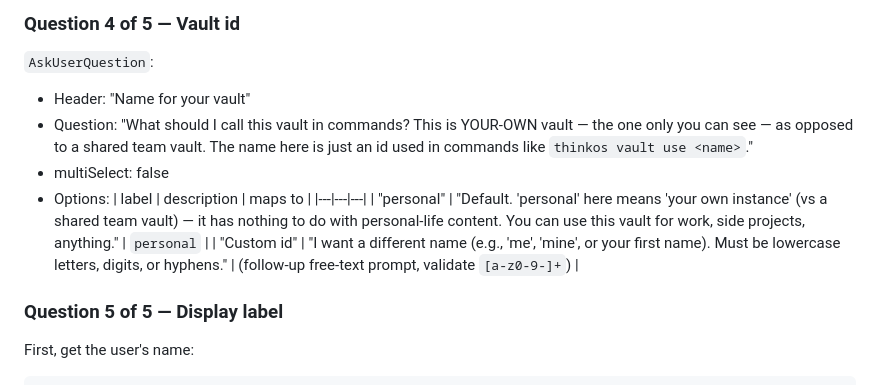
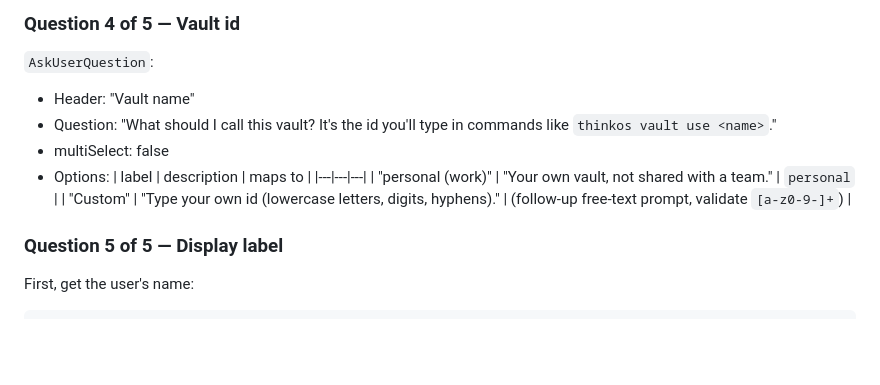
Before and after one commit to dhirajsapkal/think-os-personal, a Markdown page: adapters/claude-code/INSTALL.md, the part around the change. GitHub-like rendering; blank space fills up the shorter version.

Commit message:
Vault id chip: tighten copy

```diff
--- a/adapters/claude-code/INSTALL.md
+++ b/adapters/claude-code/INSTALL.md
@@ -111,14 +111,14 @@ If basic-memory is missing, use `AskUserQuestion`:
 
 `AskUserQuestion`:
 
-- Header: "Name for your vault"
-- Question: "What should I call this vault in commands? This is YOUR-OWN vault — the one only you can see — as opposed to a shared team vault. The name here is just an id used in commands like `thinkos vault use <name>`."
+- Header: "Vault name"
+- Question: "What should I call this vault? It's the id you'll type in commands like `thinkos vault use <name>`."
 - multiSelect: false
 - Options:
   | label | description | maps to |
   |---|---|---|
-  | "personal" | "Default. 'personal' here means 'your own instance' (vs a shared team vault) — it has nothing to do with personal-life content. You can use this vault for work, side projects, anything." | `personal` |
-  | "Custom id" | "I want a different name (e.g., 'me', 'mine', or your first name). Must be lowercase letters, digits, or hyphens." | (follow-up free-text prompt, validate `[a-z0-9-]+`) |
+  | "personal (work)" | "Your own vault, not shared with a team." | `personal` |
+  | "Custom" | "Type your own id (lowercase letters, digits, hyphens)." | (follow-up free-text prompt, validate `[a-z0-9-]+`) |
 
 ### Question 5 of 5 — Display label
 
```
